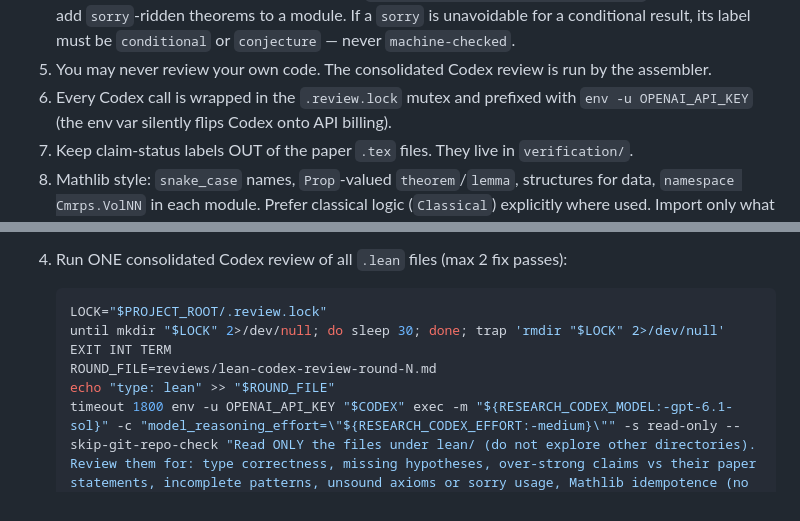
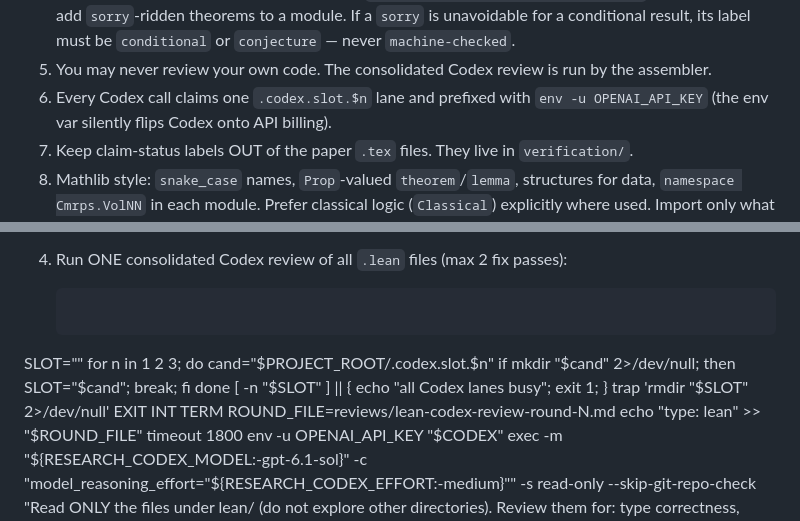
Before and after one commit to YonedaAI/claude-skills, a Markdown page: research-agent-skill/prompts/lean-verifier.md, 2 parts joined by grey strips. Rendered like a GitHub page.

Commit message:
research-agent: codex lanes in lean/haskell verifiers

````diff
--- a/research-agent-skill/prompts/lean-verifier.md
+++ b/research-agent-skill/prompts/lean-verifier.md
@@ -20,7 +20,7 @@ Follow the one your task names.
    NOT add `sorry`-ridden theorems to a module. If a `sorry` is unavoidable for a conditional
    result, its label must be `conditional` or `conjecture` — never `machine-checked`.
 5. You may never review your own code. The consolidated Codex review is run by the assembler.
-6. Every Codex call is wrapped in the `.review.lock` mutex and prefixed with
+6. Every Codex call claims one `.codex.slot.$n` lane and prefixed with
    `env -u OPENAI_API_KEY` (the env var silently flips Codex onto API billing).
 7. Keep claim-status labels OUT of the paper `.tex` files. They live in `verification/`.
 8. Mathlib style: `snake_case` names, `Prop`-valued `theorem`/`lemma`, structures for data,
@@ -104,8 +104,13 @@ Run after all module writers finish.
 4. Run ONE consolidated Codex review of all `.lean` files (max 2 fix passes):
 
    ```bash
-   LOCK="$PROJECT_ROOT/.review.lock"
-   until mkdir "$LOCK" 2>/dev/null; do sleep 30; done; trap 'rmdir "$LOCK" 2>/dev/null' EXIT INT TERM
+SLOT=""
+for n in 1 2 3; do
+  cand="$PROJECT_ROOT/.codex.slot.$n"
+  if mkdir "$cand" 2>/dev/null; then SLOT="$cand"; break; fi
+done
+[ -n "$SLOT" ] || { echo "all Codex lanes busy"; exit 1; }
+trap 'rmdir "$SLOT" 2>/dev/null' EXIT INT TERM
    ROUND_FILE=reviews/lean-codex-review-round-N.md
    echo "type: lean" >> "$ROUND_FILE"
    timeout 1800 env -u OPENAI_API_KEY "$CODEX" exec -m "${RESEARCH_CODEX_MODEL:-gpt-6.1-sol}" -c "model_reasoning_effort=\"${RESEARCH_CODEX_EFFORT:-medium}\"" -s read-only --skip-git-repo-check "Read ONLY the files under lean/ (do not explore other directories). Review them for: type correctness, missing hypotheses, over-strong claims vs their paper statements, incomplete patterns, unsound axioms or sorry usage, Mathlib idempotence (no re-proving Mathlib), clarity of namespaces. List issues with file:line references and concrete fixes. End your response with a VERDICT line — exactly one of: VERDICT: PASS or VERDICT: NEEDS_FIX." </dev/null >> "$ROUND_FILE" 2>&1
````
Also changed, not shown: research-agent-skill/prompts/haskell-verifier.md (+8 -3 lines).
